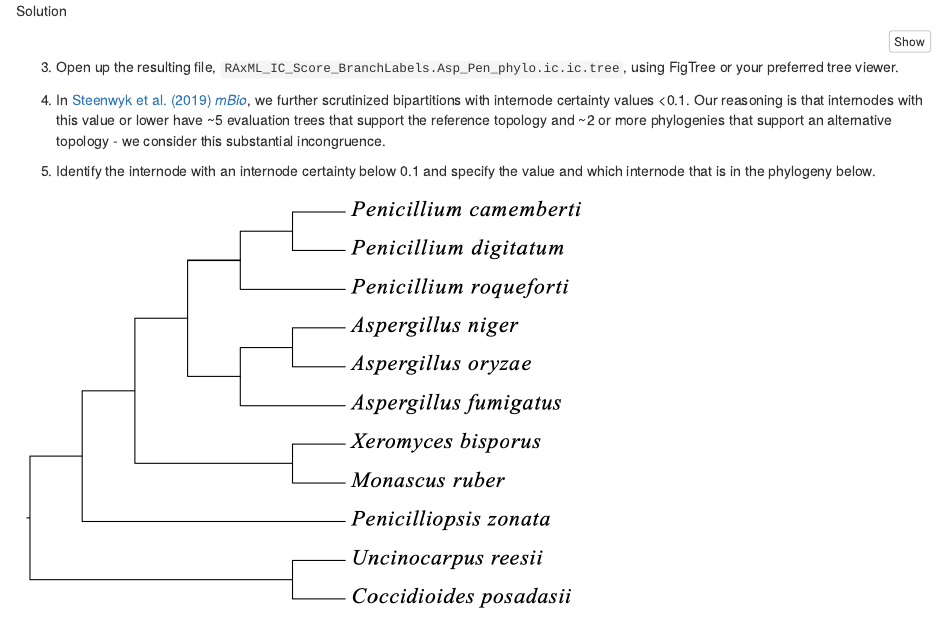
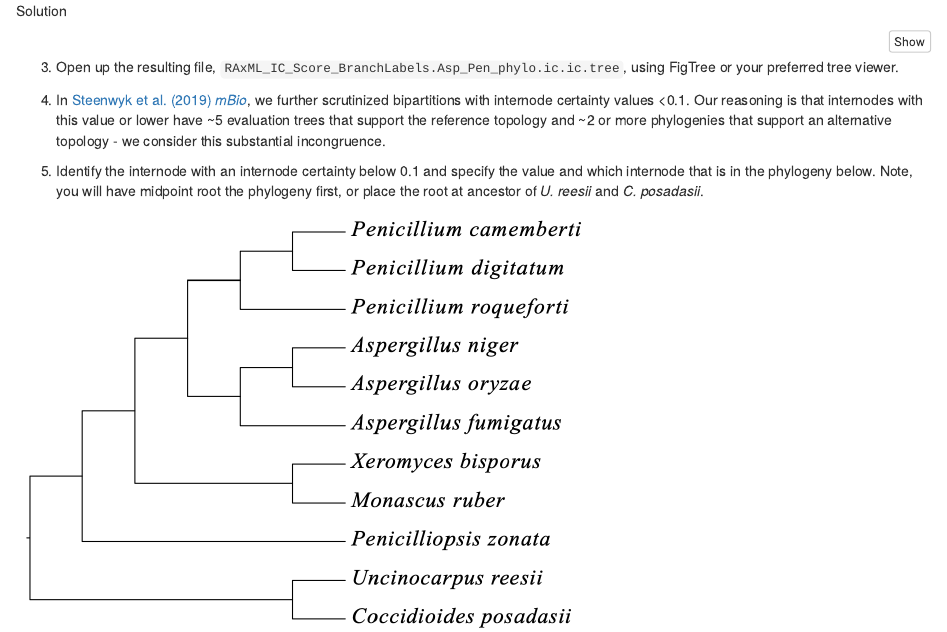
Before and after one commit to JLSteenwyk/2024_phylogenomics_workshop, an R Markdown document (incongruence/incongruence.Rmd): the page in a window 1100 px wide, from 3260 px down. The pictures show the output file incongruence/incongruence.html that the author committed with the source, opened offline.

Commit message:
updated html and Rmd to note rooting for 4.5

````diff
--- a/incongruence/incongruence.Rmd
+++ b/incongruence/incongruence.Rmd
@@ -263,7 +263,7 @@ lower have ~5 evaluation trees that support the reference topology and ~2 or mor
 topology - we consider this substantial incongruence.
 
 5. Identify the internode with an internode certainty below 0.1 and specify the value and which internode that is in the
-phylogeny below.
+phylogeny below. Note, you will have midpoint root the phylogeny first, or place the root at ancestor of *U. reesii* and *C. posadasii*.
 
 ```{r, echo=FALSE}
 
````
Also changed, not shown: incongruence/incongruence.html.
